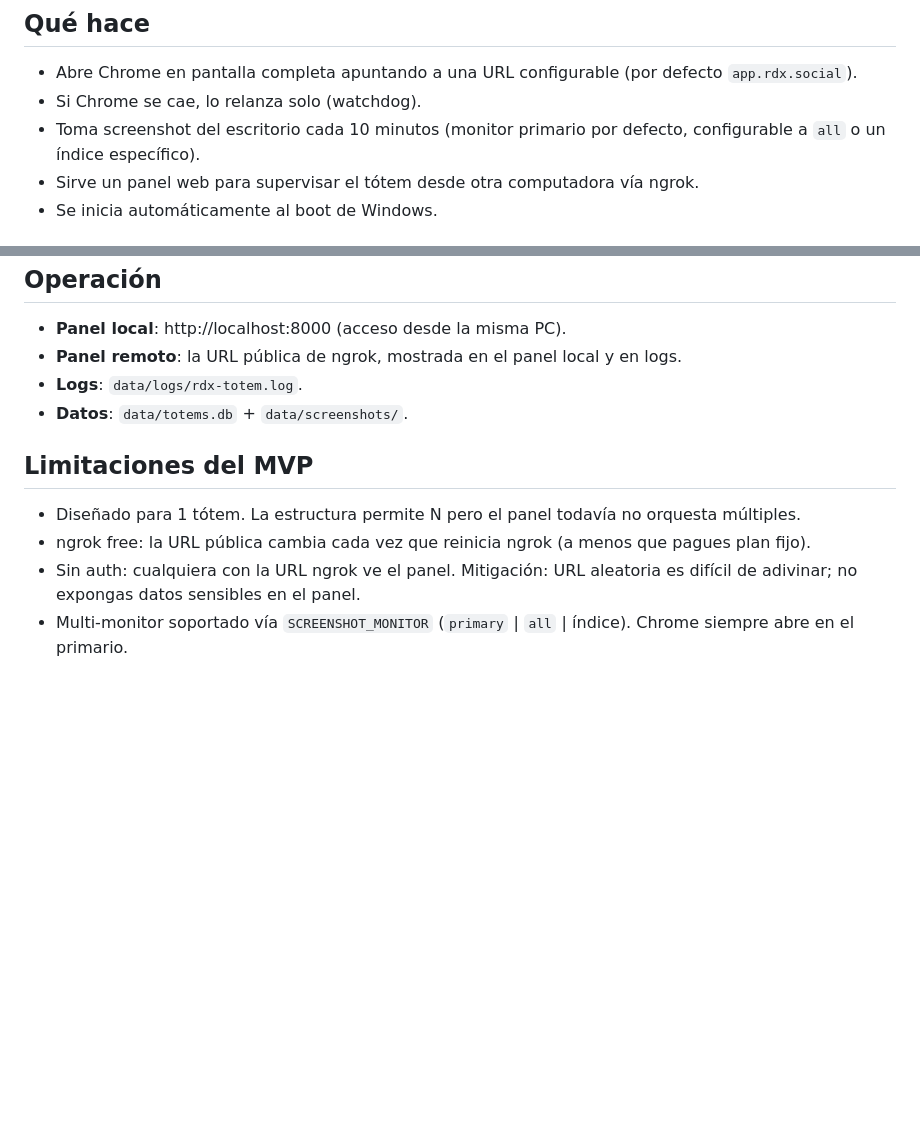
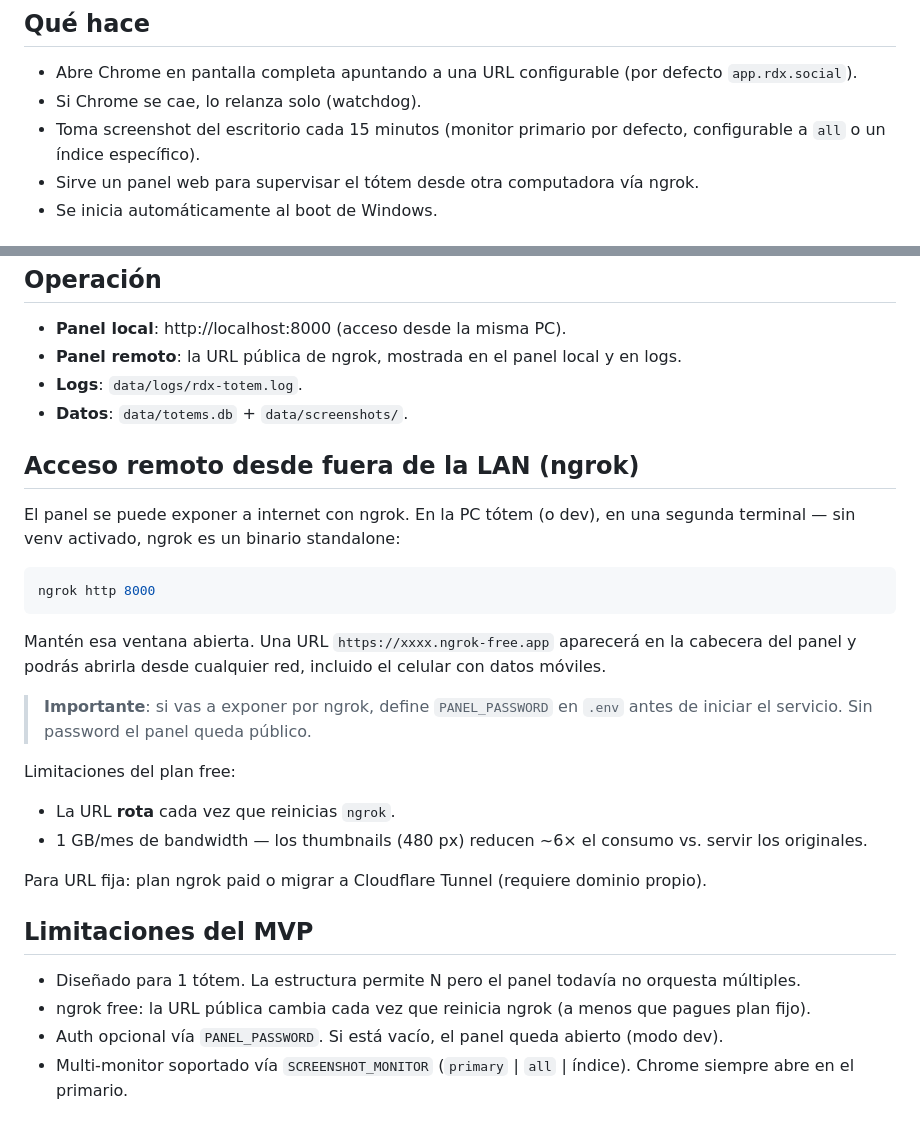
Before and after one commit to Zienbastian33/monitor-totem-mvp, a Markdown page: README.md, 2 parts joined by grey strips. GitHub-like rendering; blank space fills up the shorter version.

Commit message:
docs: cover ngrok remote access, panel auth, screensaver caveat

````diff
--- a/README.md
+++ b/README.md
@@ -6,7 +6,7 @@ Pequeña plataforma para tótems físicos Windows que muestran sitios web en kio
 
 - Abre Chrome en pantalla completa apuntando a una URL configurable (por defecto `app.rdx.social`).
 - Si Chrome se cae, lo relanza solo (watchdog).
-- Toma screenshot del escritorio cada 10 minutos (monitor primario por defecto, configurable a `all` o un índice específico).
+- Toma screenshot del escritorio cada 15 minutos (monitor primario por defecto, configurable a `all` o un índice específico).
 - Sirve un panel web para supervisar el tótem desde otra computadora vía ngrok.
 - Se inicia automáticamente al boot de Windows.
 
@@ -98,11 +98,30 @@ rdx-totem-mvp/
 - **Logs**: `data/logs/rdx-totem.log`.
 - **Datos**: `data/totems.db` + `data/screenshots/`.
 
+## Acceso remoto desde fuera de la LAN (ngrok)
+
+El panel se puede exponer a internet con ngrok. En la PC tótem (o dev), en una segunda terminal — sin venv activado, ngrok es un binario standalone:
+
+```powershell
+ngrok http 8000
+```
+
+Mantén esa ventana abierta. Una URL `https://xxxx.ngrok-free.app` aparecerá en la cabecera del panel y podrás abrirla desde cualquier red, incluido el celular con datos móviles.
+
+> **Importante**: si vas a exponer por ngrok, define `PANEL_PASSWORD` en `.env` antes de iniciar el servicio. Sin password el panel queda público.
+
+Limitaciones del plan free:
+
+- La URL **rota** cada vez que reinicias `ngrok`.
+- 1 GB/mes de bandwidth — los thumbnails (480 px) reducen ~6× el consumo vs. servir los originales.
+
+Para URL fija: plan ngrok paid o migrar a Cloudflare Tunnel (requiere dominio propio).
+
 ## Limitaciones del MVP
 
 - Diseñado para 1 tótem. La estructura permite N pero el panel todavía no orquesta múltiples.
 - ngrok free: la URL pública cambia cada vez que reinicia ngrok (a menos que pagues plan fijo).
-- Sin auth: cualquiera con la URL ngrok ve el panel. Mitigación: URL aleatoria es difícil de adivinar; no expongas datos sensibles en el panel.
+- Auth opcional vía `PANEL_PASSWORD`. Si está vacío, el panel queda abierto (modo dev).
 - Multi-monitor soportado vía `SCREENSHOT_MONITOR` (`primary` | `all` | índice). Chrome siempre abre en el primario.
 
 ## Licencia
````
Also changed, not shown: docs/HOWTO.md (+30 -2 lines).
